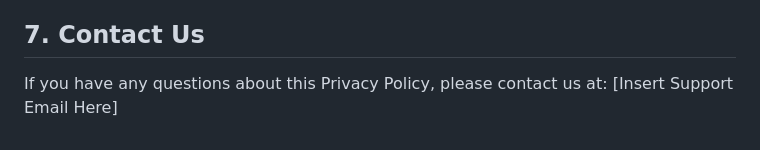
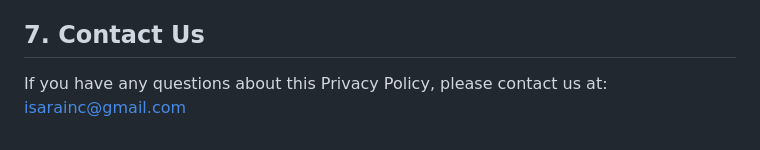
Before and after one commit to mrnop/MagicCube, a Markdown page: privacy-policy.md, the part around the change. Drawn GitHub-style.

Commit message:
docs: Update privacy policy contact email

```diff
--- a/privacy-policy.md
+++ b/privacy-policy.md
@@ -47,4 +47,4 @@ We may update our Privacy Policy from time to time. We will notify you of any ch
 ## 7. Contact Us
 
 If you have any questions about this Privacy Policy, please contact us at:
-[Insert Support Email Here]
+isarainc@gmail.com
```
